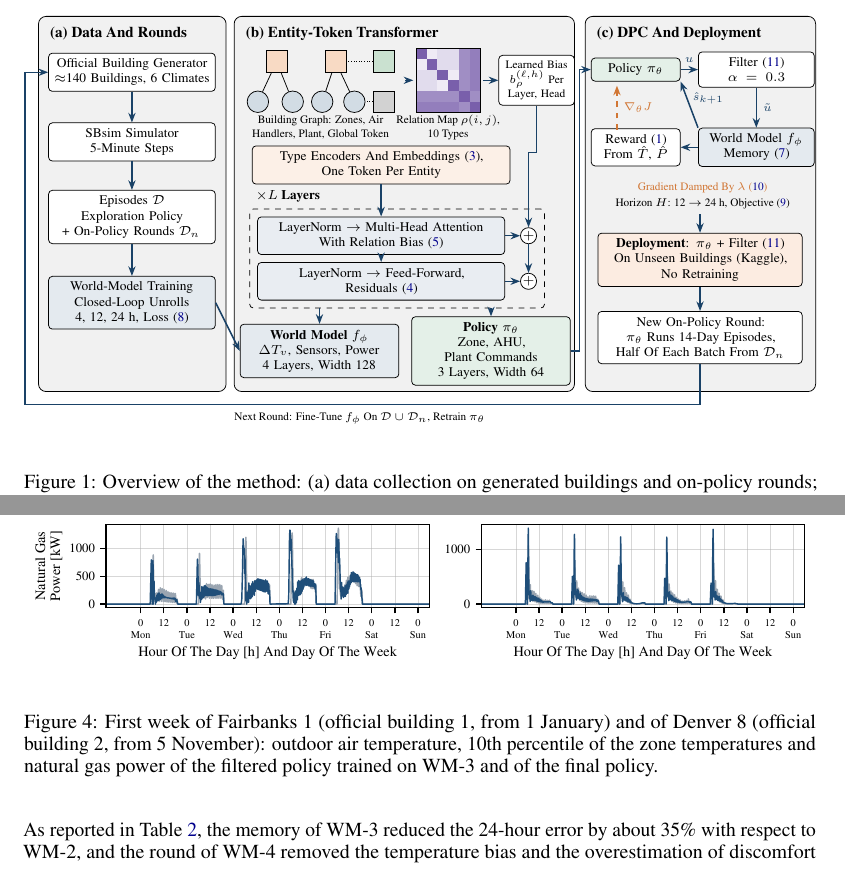
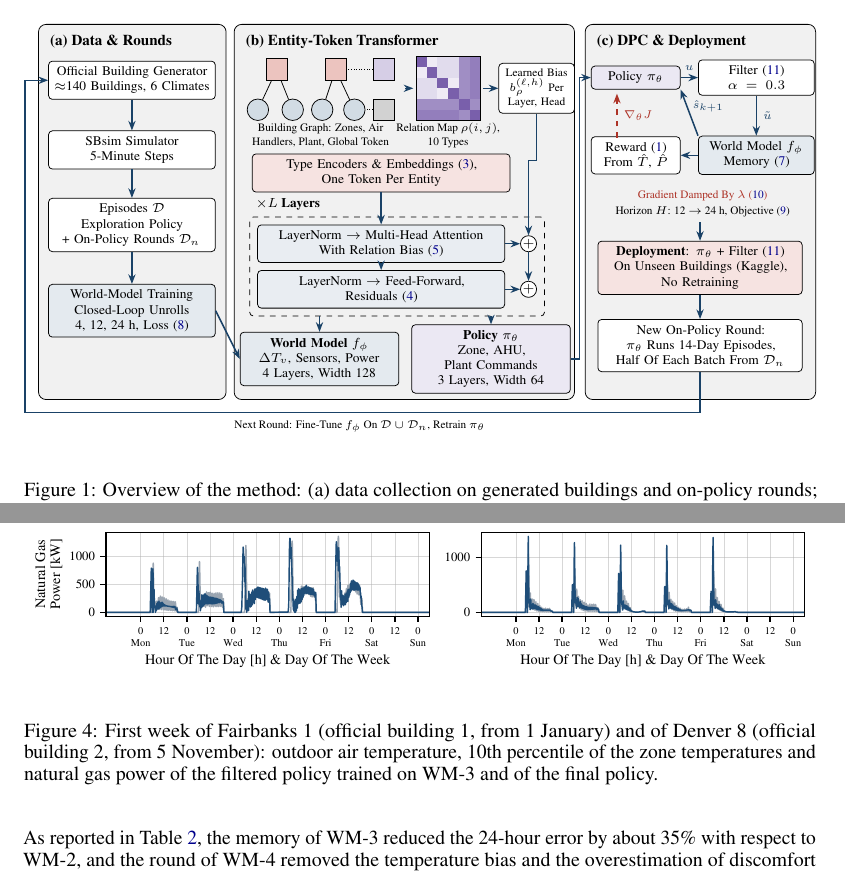
Before and after one commit to LorenzoGiannuzzo/SmartBuildingChallenge, a LaTeX paper (paper/main.tex): two parts of pages 3 and 7 of 8, joined at a grey line, cut so that both start at the same text. Compiled offline with pdfLaTeX.

Commit message:
Round 1 paper: light red and violet boxes in figure 1, ampersands in figure labels
Co-Authored-By: Claude Opus 5.5 <noreply@anthropic.com>
Claude-Session: https://claude.ai/code/session_017oQuQQ12KKSbdHDyCnzi3r

```diff
--- a/paper/main.tex
+++ b/paper/main.tex
@@ -27,6 +27,7 @@
 \definecolor{cgreen}{HTML}{4E9A63}
 \definecolor{cgrey}{HTML}{BFBFBF}
 \definecolor{cviolet}{HTML}{5B3C99}
+\definecolor{cred}{HTML}{C0392B}
 \usepackage{courier}
 \hypersetup{colorlinks=true,linkcolor=blue!55!black,citecolor=blue!55!black,urlcolor=blue!55!black}
 
@@ -91,11 +92,11 @@ where $n_{v,t}$ is the number of occupants of zone $v$, $T_{v,t}$, $T^{\mathrm{h
   font=\scriptsize,
   box/.style={draw, rounded corners=2pt, align=center, inner sep=3pt, fill=white},
   arr/.style={-{Stealth[length=1.8mm]}, thick, cblue!85!black},
-  grad/.style={-{Stealth[length=1.8mm]}, thick, dashed, corange!90!black},
+  grad/.style={-{Stealth[length=1.8mm]}, thick, dashed, cred!90!black},
   panel/.style={draw=black, rounded corners=4pt, fill=cgrey!22},
   zn/.style={circle, draw, fill=cblue!20, inner sep=0pt, minimum size=4mm},
-  an/.style={rectangle, draw, fill=corange!30, inner sep=0pt, minimum size=4mm},
-  hn/.style={rectangle, draw, fill=cgreen!30, inner sep=0pt, minimum size=4mm},
+  an/.style={rectangle, draw, fill=cred!30, inner sep=0pt, minimum size=4mm},
+  hn/.style={rectangle, draw, fill=cviolet!25, inner sep=0pt, minimum size=4mm},
   gn/.style={rectangle, draw, fill=cgrey!70, inner sep=0pt, minimum size=4mm}]
 % ---------- panels
 \begin{scope}[on background layer]
@@ -103,9 +104,9 @@ where $n_{v,t}$ is the number of occupants of zone $v$, $T_{v,t}$, $T^{\mathrm{h
 \node[panel, minimum width=6.35cm, minimum height=7.0cm, anchor=north west] (PB) at (3.65,0) {};
 \node[panel, minimum width=4.3cm, minimum height=7.0cm, anchor=north west] (PC) at (10.2,0) {};
 \end{scope}
-\node[anchor=north west, font=\footnotesize\bfseries] at (0.1,-0.08) {(a) Data And Rounds};
+\node[anchor=north west, font=\footnotesize\bfseries] at (0.1,-0.08) {(a) Data \& Rounds};
 \node[anchor=north west, font=\footnotesize\bfseries] at (3.75,-0.08) {(b) Entity-Token Transformer};
-\node[anchor=north west, font=\footnotesize\bfseries] at (10.3,-0.08) {(c) DPC And Deployment};
+\node[anchor=north west, font=\footnotesize\bfseries] at (10.3,-0.08) {(c) DPC \& Deployment};
 % ---------- panel A
 \node[box, text width=2.9cm] (gen) at (1.75,-1.05) {Official Building Generator\\ $\approx$140 Buildings, 6 Climates};
 \node[box, text width=2.9cm] (sim) at (1.75,-2.35) {SBsim Simulator\\ 5-Minute Steps};
@@ -137,7 +138,7 @@ where $n_{v,t}$ is the number of occupants of zone $v$, $T_{v,t}$, $T^{\mathrm{h
 \draw[arr] (6.85,-1.2) -- (7.0,-1.2);
 \draw[arr] (8.3,-1.2) -- (bias.west);
 % layer stack
-\node[box, text width=4.6cm, fill=corange!12] (enc) at (6.4,-2.78) {Type Encoders And Embeddings (\ref{eq:tokens}),\\ One Token Per Entity};
+\node[box, text width=4.6cm, fill=cred!14] (enc) at (6.4,-2.78) {Type Encoders \& Embeddings (\ref{eq:tokens}),\\ One Token Per Entity};
 \node[box, text width=4.4cm, fill=cblue!10] (att) at (6.4,-4.1) {LayerNorm $\rightarrow$ Multi-Head Attention\\ With Relation Bias (\ref{eq:attention})};
 \node[box, text width=4.4cm, fill=cblue!10] (ffn) at (6.4,-4.95) {LayerNorm $\rightarrow$ Feed-Forward,\\ Residuals (\ref{eq:layer})};
 \node[draw, circle, inner sep=0pt, minimum size=3mm, fill=white] (p1) at (9.15,-4.1) {$+$};
@@ -166,10 +167,10 @@ where $n_{v,t}$ is the number of occupants of zone $v$, $T_{v,t}$, $T^{\mathrm{h
 \draw[arr] (flt) -- node[right, font=\tiny] {$\tilde{u}$} (wm);
 \draw[arr] (wm) -- (rew);
 \draw[arr] (wm.north west) -- node[above right, font=\tiny, pos=0.45, inner sep=1pt] {$\hat{s}_{k+1}$} (pi.south east);
-\draw[grad] (10.8,-2.12) -- node[right, font=\tiny, text=corange!90!black] {$\nabla_\theta J$} (10.8,-1.3);
-\node[font=\tiny, align=center, text=corange!90!black] at (12.4,-3.2) {Gradient Damped By $\lambda$ (\ref{eq:damp})};
+\draw[grad] (10.8,-2.12) -- node[right, font=\tiny, text=cred!90!black] {$\nabla_\theta J$} (10.8,-1.3);
+\node[font=\tiny, align=center, text=cred!90!black] at (12.4,-3.2) {Gradient Damped By $\lambda$ (\ref{eq:damp})};
 \node[font=\tiny, align=center] at (12.4,-3.5) {Horizon $H$: 12 $\rightarrow$ 24 h, Objective (\ref{eq:dpc})};
-\node[box, text width=3.6cm, fill=corange!15] (dep) at (12.35,-4.55) {\textbf{Deployment}: $\pi_\theta$ + Filter (\ref{eq:filter})\\ On Unseen Buildings (Kaggle),\\ No Retraining};
+\node[box, text width=3.6cm, fill=cred!14] (dep) at (12.35,-4.55) {\textbf{Deployment}: $\pi_\theta$ + Filter (\ref{eq:filter})\\ On Unseen Buildings (Kaggle),\\ No Retraining};
 \node[box, text width=3.6cm] (onp) at (12.35,-6.0) {New On-Policy Round:\\ $\pi_\theta$ Runs 14-Day Episodes,\\ Half Of Each Batch From $\mathcal{D}_n$};
 \draw[arr] (12.35,-3.7) -- (dep.north);
 \draw[arr] (dep) -- (onp);
```
Also changed, not shown: paper/figures/figure1_body.tex (+11 -11 lines), paper/figures/Figure1_method_overview.pdf, paper/figures/examples.pdf, paper/figures/progression.pdf, paper/figures/scenarios.pdf, paper/main.pdf, paper/main.tex (4 more changed lines), 1 other file.
